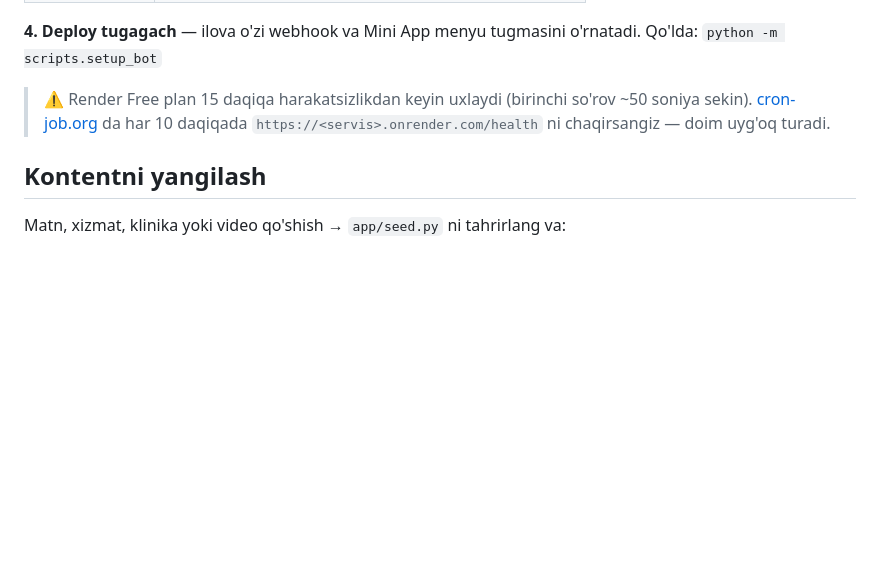
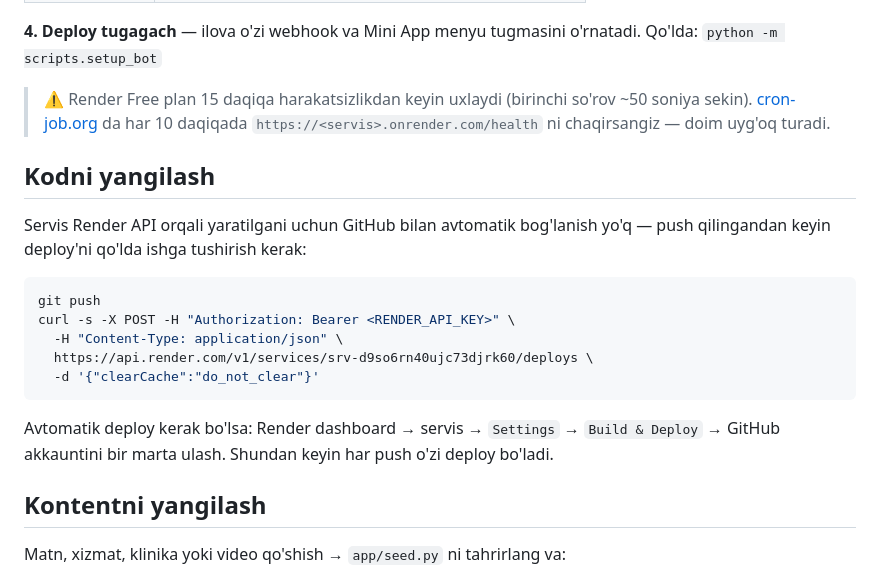
Before and after one commit to shavkatovjurnalist-del/urolog-asror-bot, a Markdown page: README.md, the part around the change. Rendered like a GitHub page; blank space fills up the shorter version.

Commit message:
README: deploy tartibi

````diff
--- a/README.md
+++ b/README.md
@@ -104,6 +104,22 @@ Qo'lda: `python -m scripts.setup_bot`
 > ~50 soniya sekin). [cron-job.org](https://cron-job.org) da har 10 daqiqada
 > `https://<servis>.onrender.com/health` ni chaqirsangiz — doim uyg'oq turadi.
 
+## Kodni yangilash
+
+Servis Render API orqali yaratilgani uchun GitHub bilan avtomatik bog'lanish yo'q —
+push qilingandan keyin deploy'ni qo'lda ishga tushirish kerak:
+
+```bash
+git push
+curl -s -X POST -H "Authorization: Bearer <RENDER_API_KEY>" \
+  -H "Content-Type: application/json" \
+  https://api.render.com/v1/services/srv-d9so6rn40ujc73djrk60/deploys \
+  -d '{"clearCache":"do_not_clear"}'
+```
+
+Avtomatik deploy kerak bo'lsa: Render dashboard → servis → `Settings` → `Build & Deploy`
+→ GitHub akkauntini bir marta ulash. Shundan keyin har push o'zi deploy bo'ladi.
+
 ## Kontentni yangilash
 
 Matn, xizmat, klinika yoki video qo'shish → `app/seed.py` ni tahrirlang va:
````
